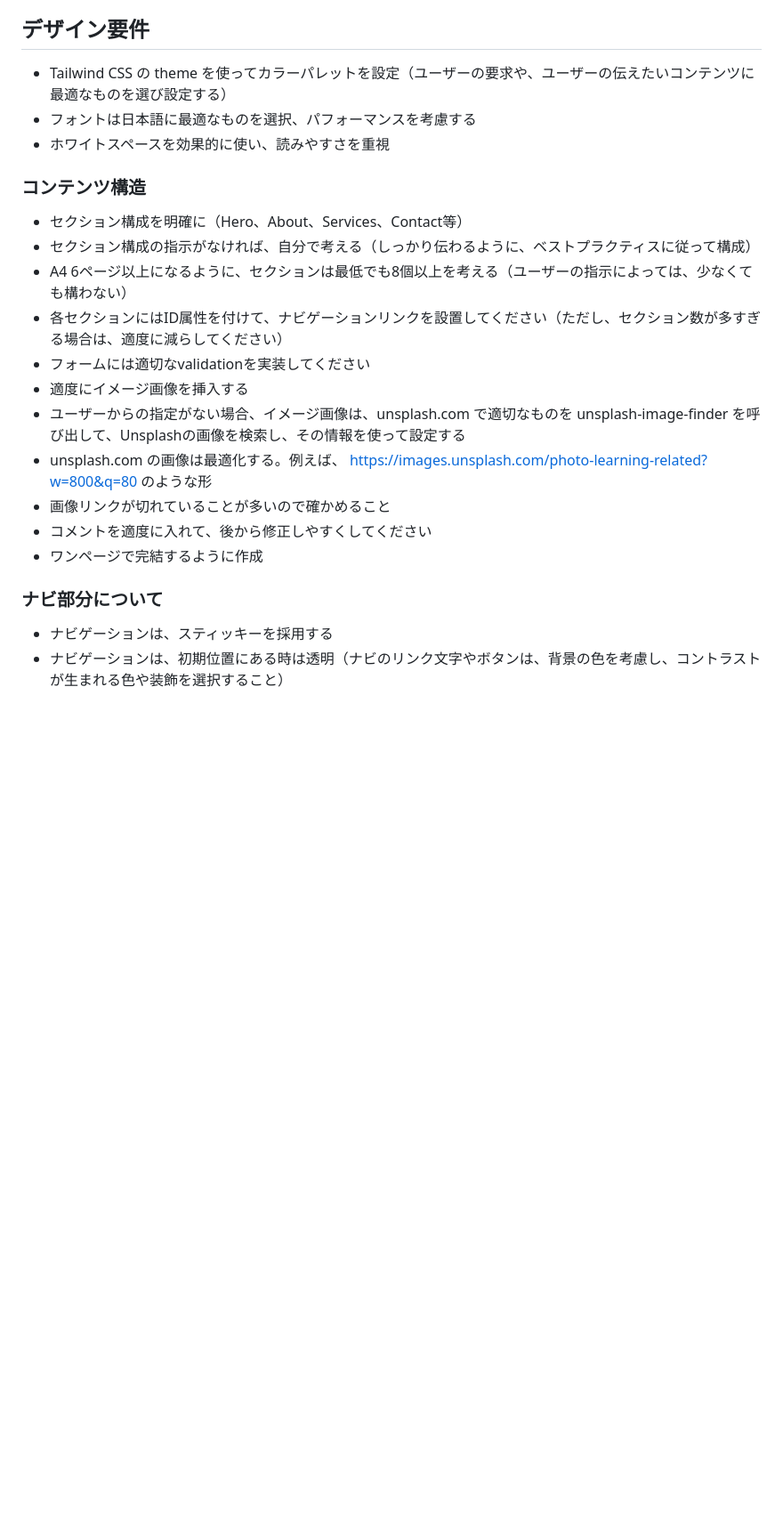
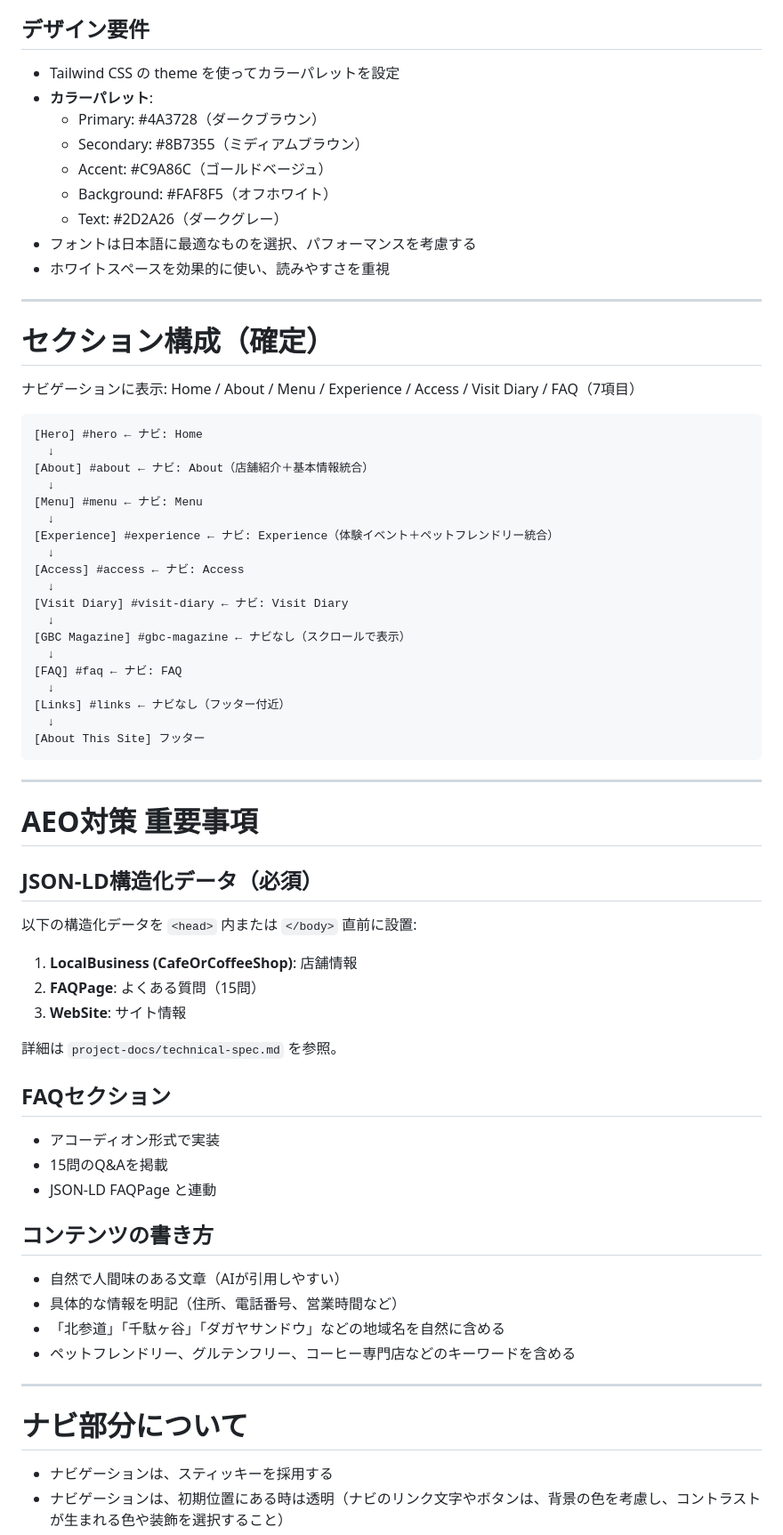
Before and after one commit to license-y/gbc-fan-site, a Markdown page: CLAUDE.md, the part around one of its changes. Shown at 89% size. GitHub-like rendering; blank space fills up the shorter version.

````diff
--- a/CLAUDE.md
+++ b/CLAUDE.md
@@ -70,26 +100,74 @@
 
 ## デザイン要件
 
-- Tailwind CSS の theme を使ってカラーパレットを設定（ユーザーの要求や、ユーザーの伝えたいコンテンツに最適なものを選び設定する）
+- Tailwind CSS の theme を使ってカラーパレットを設定
+- **カラーパレット**:
+  - Primary: #4A3728（ダークブラウン）
+  - Secondary: #8B7355（ミディアムブラウン）
+  - Accent: #C9A86C（ゴールドベージュ）
+  - Background: #FAF8F5（オフホワイト）
+  - Text: #2D2A26（ダークグレー）
 - フォントは日本語に最適なものを選択、パフォーマンスを考慮する
 - ホワイトスペースを効果的に使い、読みやすさを重視
 
+---
 
-### コンテンツ構造
+# セクション構成（確定）
 
-- セクション構成を明確に（Hero、About、Services、Contact等）
-- セクション構成の指示がなければ、自分で考える（しっかり伝わるように、ベストプラクティスに従って構成）
-- A4 6ページ以上になるように、セクションは最低でも8個以上を考える（ユーザーの指示によっては、少なくても構わない）
-- 各セクションにはID属性を付けて、ナビゲーションリンクを設置してください（ただし、セクション数が多すぎる場合は、適度に減らしてください）
-- フォームには適切なvalidationを実装してください
-- 適度にイメージ画像を挿入する
-- ユーザーからの指定がない場合、イメージ画像は、unsplash.com で適切なものを unsplash-image-finder を呼び出して、Unsplashの画像を検索し、その情報を使って設定する
-- unsplash.com の画像は最適化する。例えば、 https://images.unsplash.com/photo-learning-related?w=800&q=80 のような形
-- 画像リンクが切れていることが多いので確かめること
-- コメントを適度に入れて、後から修正しやすくしてください
-- ワンページで完結するように作成
+ナビゲーションに表示: Home / About / Menu / Experience / Access / Visit Diary / FAQ（7項目）
 
-### ナビ部分について
+```
+[Hero] #hero ← ナビ: Home
+  ↓
+[About] #about ← ナビ: About（店舗紹介＋基本情報統合）
+  ↓
+[Menu] #menu ← ナビ: Menu
+  ↓
+[Experience] #experience ← ナビ: Experience（体験イベント＋ペットフレンドリー統合）
+  ↓
+[Access] #access ← ナビ: Access
+  ↓
+[Visit Diary] #visit-diary ← ナビ: Visit Diary
+  ↓
+[GBC Magazine] #gbc-magazine ← ナビなし（スクロールで表示）
+  ↓
+[FAQ] #faq ← ナビ: FAQ
+  ↓
+[Links] #links ← ナビなし（フッター付近）
+  ↓
+[About This Site] フッター
+```
+
+---
+
+# AEO対策 重要事項
+
+## JSON-LD構造化データ（必須）
+
+以下の構造化データを `<head>` 内または `</body>` 直前に設置:
+
+1. **LocalBusiness (CafeOrCoffeeShop)**: 店舗情報
+2. **FAQPage**: よくある質問（15問）
+3. **WebSite**: サイト情報
+
+詳細は `project-docs/technical-spec.md` を参照。
+
+## FAQセクション
+
+- アコーディオン形式で実装
+- 15問のQ&Aを掲載
+- JSON-LD FAQPage と連動
+
+## コンテンツの書き方
+
+- 自然で人間味のある文章（AIが引用しやすい）
+- 具体的な情報を明記（住所、電話番号、営業時間など）
+- 「北参道」「千駄ヶ谷」「ダガヤサンドウ」などの地域名を自然に含める
+- ペットフレンドリー、グルテンフリー、コーヒー専門店などのキーワードを含める
+
+---
+
+# ナビ部分について
 
 - ナビゲーションは、スティッキーを採用する
 - ナビゲーションは、初期位置にある時は透明（ナビのリンク文字やボタンは、背景の色を考慮し、コントラストが生まれる色や装飾を選択すること）
````
Also changed, not shown: other parts of CLAUDE.md (+68 -2 lines), project-docs/site-content.md (+3 -3 lines).
